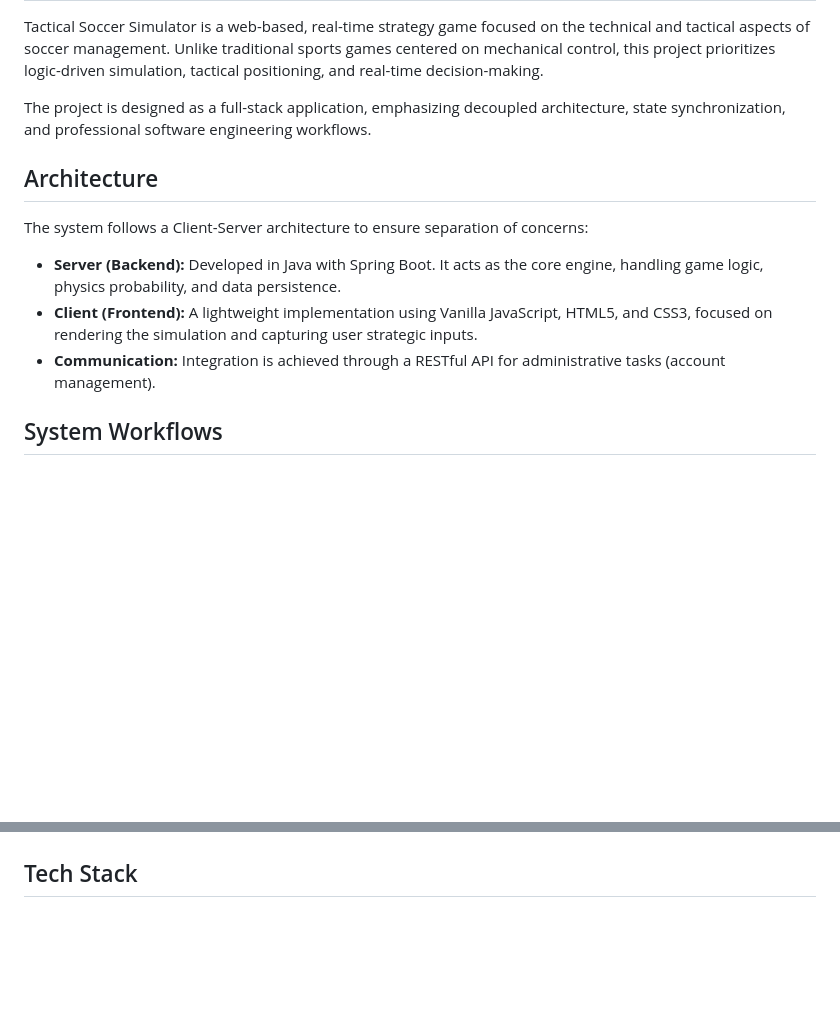
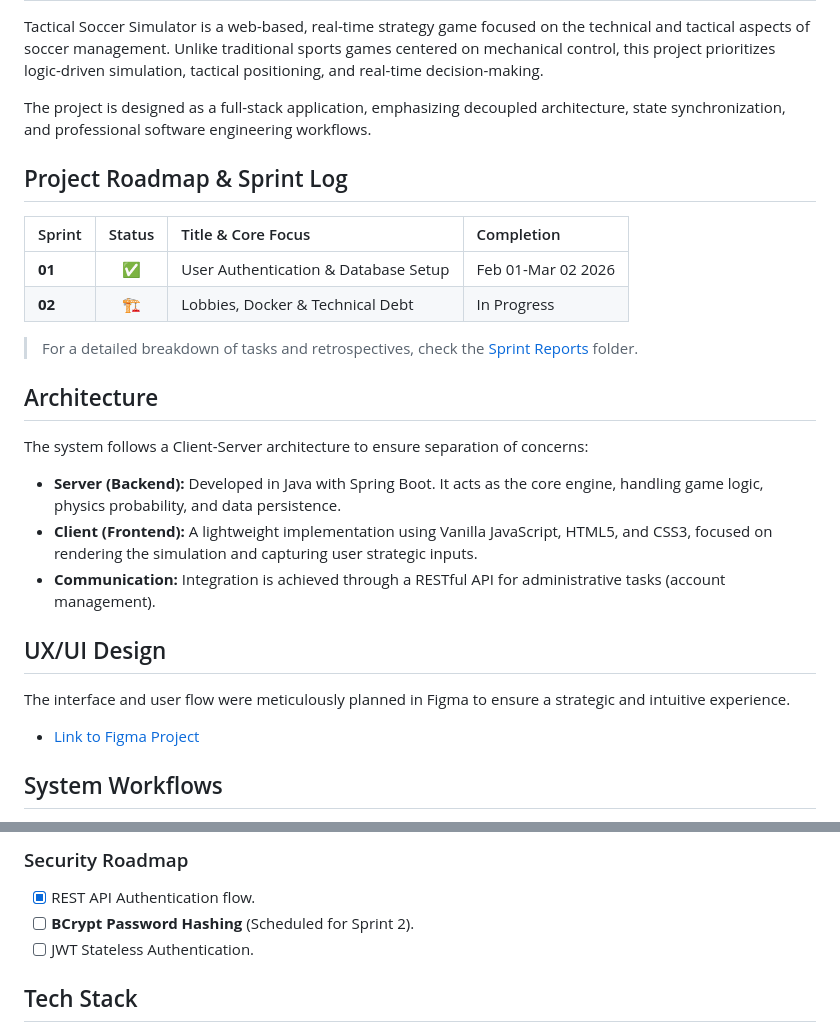
Before and after one commit to Luis-HF/football-tactical-simulator, a Markdown page: README.md, 2 parts joined by grey strips. Drawn GitHub-style; blank space fills up the shorter version.

Commit message:
refact/update sprint 2 readme

```diff
--- a/README.md
+++ b/README.md
@@ -5,12 +5,25 @@ Tactical Soccer Simulator is a web-based, real-time strategy game focused on the
 
 The project is designed as a full-stack application, emphasizing decoupled architecture, state synchronization, and professional software engineering workflows.
 
+## Project Roadmap & Sprint Log
+
+| Sprint | Status | Title & Core Focus | Completion |
+| :--- | :---: | :--- | :--- |
+| **01** | ✅ | User Authentication & Database Setup | Feb 01-Mar 02  2026 |
+| **02** | 🏗️ | Lobbies, Docker & Technical Debt | In Progress |
+
+> For a detailed breakdown of tasks and retrospectives, check the [Sprint Reports](./docs/sprints/) folder.
+
 ## Architecture
 The system follows a Client-Server architecture to ensure separation of concerns:
 
 - **Server (Backend):** Developed in Java with Spring Boot. It acts as the core engine, handling game logic, physics probability, and data persistence.
 - **Client (Frontend):** A lightweight implementation using Vanilla JavaScript, HTML5, and CSS3, focused on rendering the simulation and capturing user strategic inputs.
 - **Communication:** Integration is achieved through a RESTful API for administrative tasks (account management).
+
+##  UX/UI Design
+The interface and user flow were meticulously planned in Figma to ensure a strategic and intuitive experience.
+- [Link to Figma Project](https://www.figma.com/design/Uvjqu4GGMy0fXH5dlhr4Jw/Football-Simulator---Sprint-1---Design?node-id=0-1&p=f&t=6BZogxtkWC1aDU3S-0)
 
 ## System Workflows
 
@@ -88,3 +160,7 @@ sequenceDiagram
+### Security Roadmap
+- [x] REST API Authentication flow.
+- [ ] **BCrypt Password Hashing** (Scheduled for Sprint 2).
+- [ ] JWT Stateless Authentication.
 
 ## Tech Stack
 - **Backend:** Java 21, Spring Boot, Spring Data JPA, Spring Security.
```
Also changed, not shown: other parts of README.md (+59 -0 lines).
